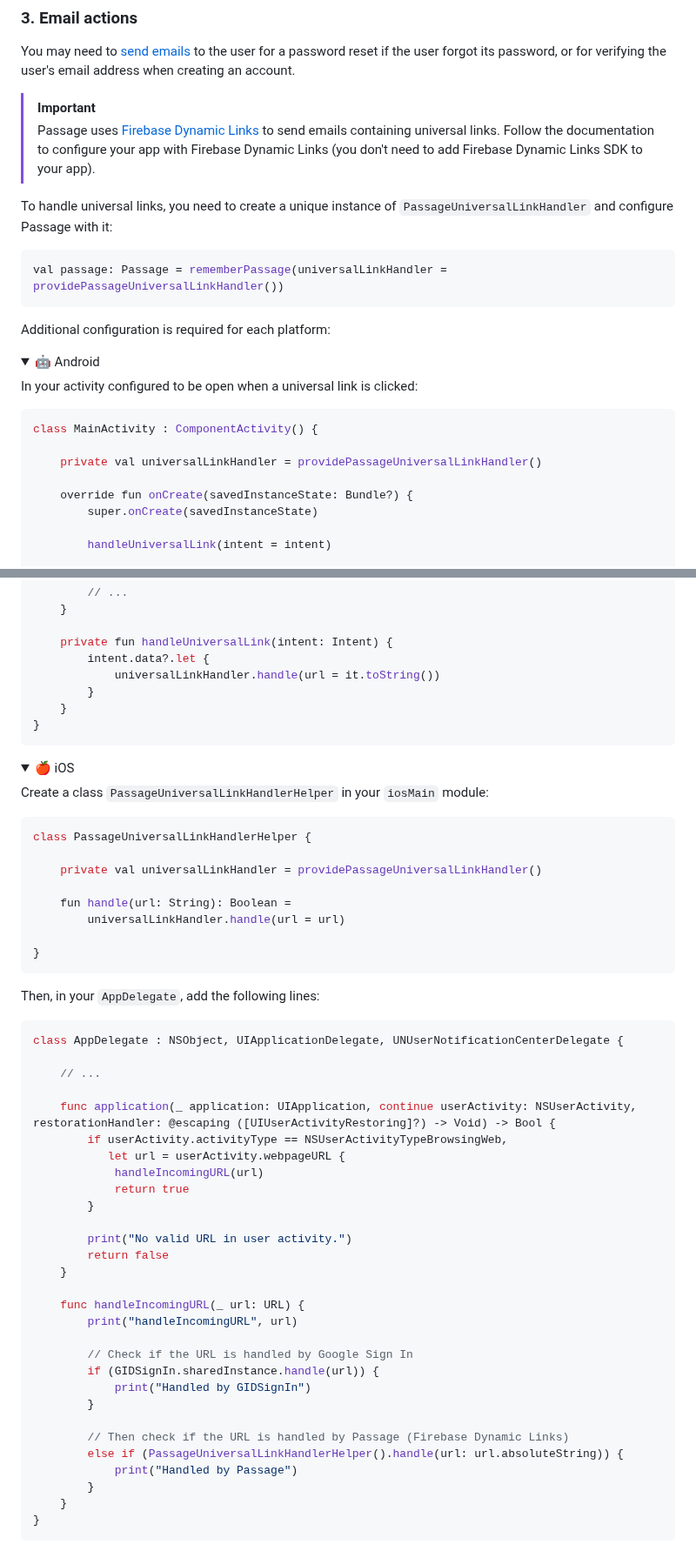
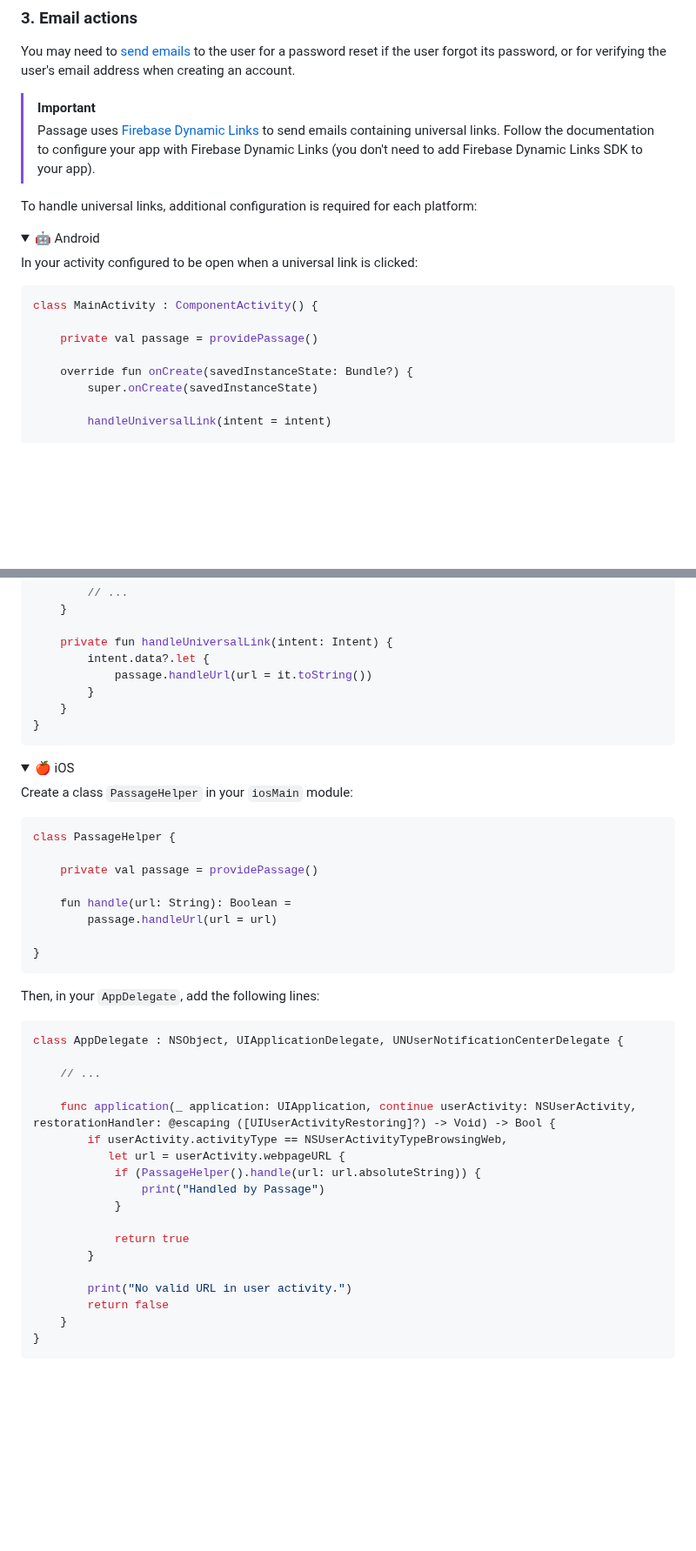
Before and after one commit to Tweener/passage, a Markdown page: README.md, 2 parts joined by grey strips. Shown at 87% size. Drawn GitHub-style; folded sections open; blank space fills up the shorter version.

````diff
--- a/README.md
+++ b/README.md
@@ -240,12 +241,7 @@ You may need to [send emails](https://firebase.google.com/docs/auth/android/pass
 > Passage uses [Firebase Dynamic Links](https://firebase.google.com/docs/dynamic-links) to send emails containing universal links.
 > Follow the documentation to configure your app with Firebase Dynamic Links (you don't need to add Firebase Dynamic Links SDK to your app).
 
-To handle universal links, you need to create a unique instance of `PassageUniversalLinkHandler` and configure Passage with it:
-```Kotlin
-val passage: Passage = rememberPassage(universalLinkHandler = providePassageUniversalLinkHandler())
-```
-
-Additional configuration is required for each platform:
+To handle universal links, additional configuration is required for each platform:
 
 <details>
 	<summary>🤖 Android</summary>
@@ -254,7 +250,7 @@ In your activity configured to be open when a universal link is clicked:
 ```Kotlin
 class MainActivity : ComponentActivity() {
 
-    private val universalLinkHandler = providePassageUniversalLinkHandler()
+    private val passage = providePassage()
 
     override fun onCreate(savedInstanceState: Bundle?) {
         super.onCreate(savedInstanceState)
@@ -274,7 +270,7 @@ class MainActivity : ComponentActivity() {
 
     private fun handleUniversalLink(intent: Intent) {
         intent.data?.let {
-            universalLinkHandler.handle(url = it.toString())
+            passage.handleUrl(url = it.toString())
         }
     }
 }
@@ -285,14 +281,14 @@ class MainActivity : ComponentActivity() {
 <details>
 	<summary>🍎 iOS</summary>
 
-Create a class `PassageUniversalLinkHandlerHelper` in your `iosMain` module:
+Create a class `PassageHelper` in your `iosMain` module:
 ```Kotlin
-class PassageUniversalLinkHandlerHelper {
+class PassageHelper {
 
-    private val universalLinkHandler = providePassageUniversalLinkHandler()
+    private val passage = providePassage()
 
     fun handle(url: String): Boolean =
-        universalLinkHandler.handle(url = url)
+        passage.handleUrl(url = url)
 
 }
 ```
@@ -306,26 +302,15 @@ class AppDelegate : NSObject, UIApplicationDelegate, UNUserNotificationCenterDel
     func application(_ application: UIApplication, continue userActivity: NSUserActivity, restorationHandler: @escaping ([UIUserActivityRestoring]?) -> Void) -> Bool {
         if userActivity.activityType == NSUserActivityTypeBrowsingWeb,
            let url = userActivity.webpageURL {
-            handleIncomingURL(url)
+            if (PassageHelper().handle(url: url.absoluteString)) {
+                print("Handled by Passage")
+            }
+
             return true
         }
 
         print("No valid URL in user activity.")
         return false
-    }
-
-    func handleIncomingURL(_ url: URL) {
-        print("handleIncomingURL", url)
-
-        // Check if the URL is handled by Google Sign In
-        if (GIDSignIn.sharedInstance.handle(url)) {
-            print("Handled by GIDSignIn")
-        }
-
-        // Then check if the URL is handled by Passage (Firebase Dynamic Links)
-        else if (PassageUniversalLinkHandlerHelper().handle(url: url.absoluteString)) {
-            print("Handled by Passage")
-        }
     }
 }
 ```
````
Also changed, not shown: other parts of README.md (+2 -1 lines).
